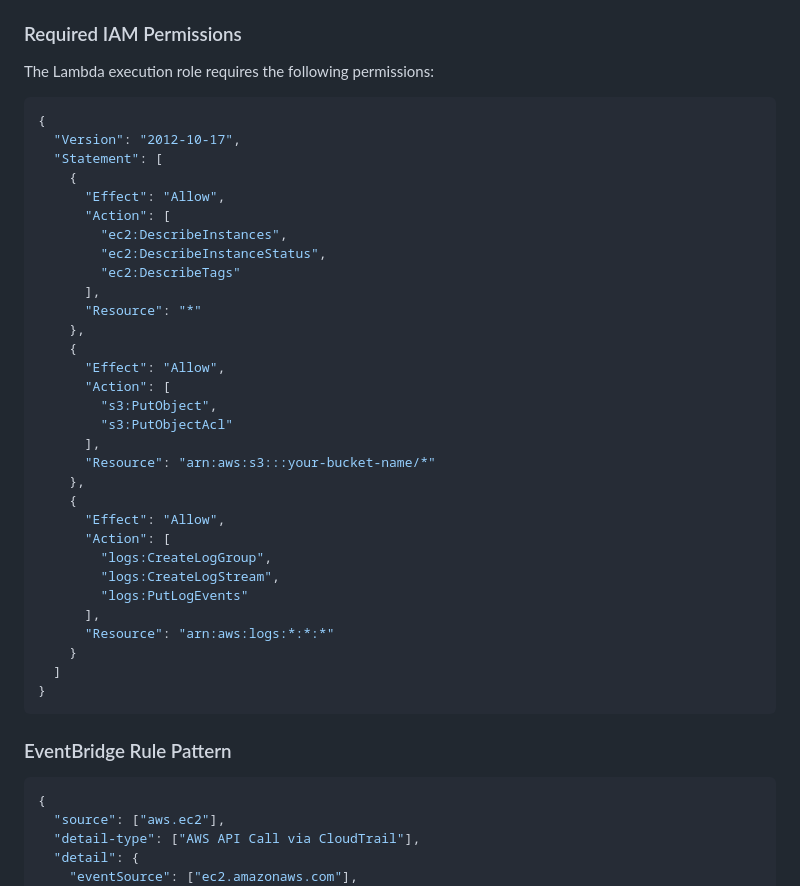
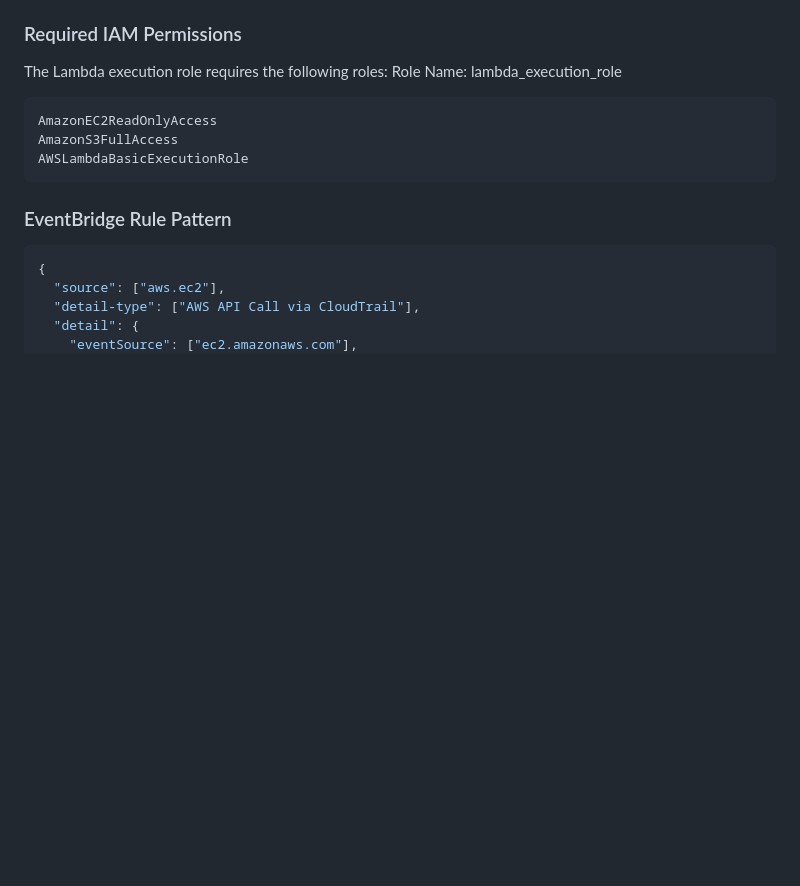
Before and after one commit to Nimesha-Premaraja/terraform-aws-infrastructure, a Markdown page: lambda/README.md, the part around the change. Drawn GitHub-style; blank space fills up the shorter version.

Commit message:
update IAM permissions in README to specify required roles for Lambda execution

````diff
--- a/lambda/README.md
+++ b/lambda/README.md
@@ -123,40 +123,13 @@ variable "function_name" {
 
 ### Required IAM Permissions
 
-The Lambda execution role requires the following permissions:
+The Lambda execution role requires the following roles:
+Role Name: lambda_execution_role
 
 ```json
-{
-  "Version": "2012-10-17",
-  "Statement": [
-    {
-      "Effect": "Allow",
-      "Action": [
-        "ec2:DescribeInstances",
-        "ec2:DescribeInstanceStatus",
-        "ec2:DescribeTags"
-      ],
-      "Resource": "*"
-    },
-    {
-      "Effect": "Allow",
-      "Action": [
-        "s3:PutObject",
-        "s3:PutObjectAcl"
-      ],
-      "Resource": "arn:aws:s3:::your-bucket-name/*"
-    },
-    {
-      "Effect": "Allow",
-      "Action": [
-        "logs:CreateLogGroup",
-        "logs:CreateLogStream",
-        "logs:PutLogEvents"
-      ],
-      "Resource": "arn:aws:logs:*:*:*"
-    }
-  ]
-}
+AmazonEC2ReadOnlyAccess
+AmazonS3FullAccess
+AWSLambdaBasicExecutionRole
 ```
 
 ### EventBridge Rule Pattern
````
